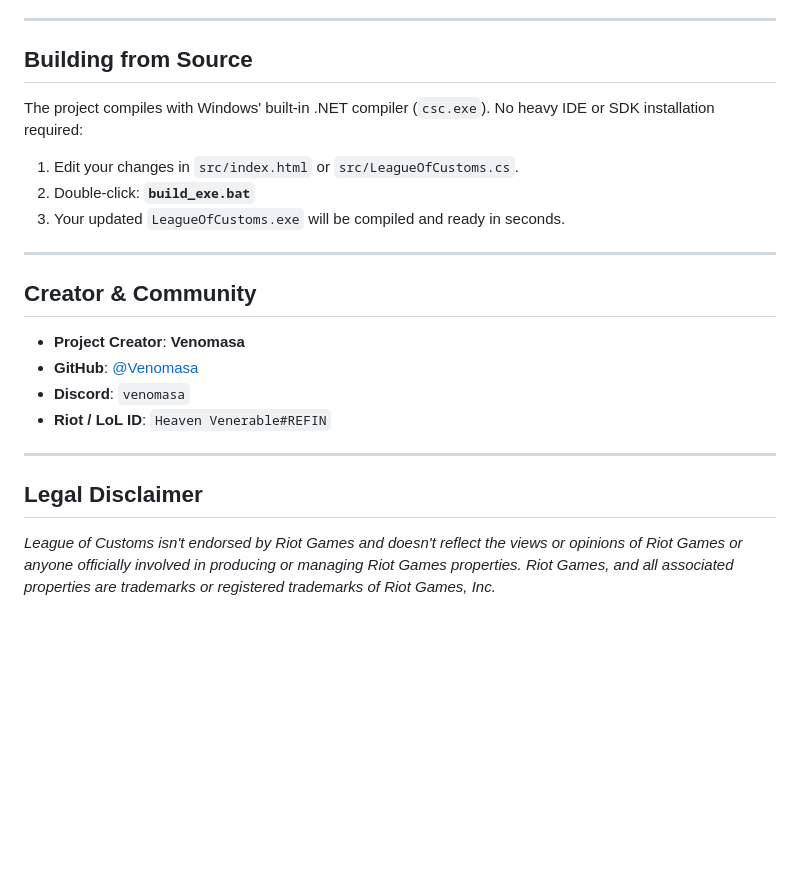
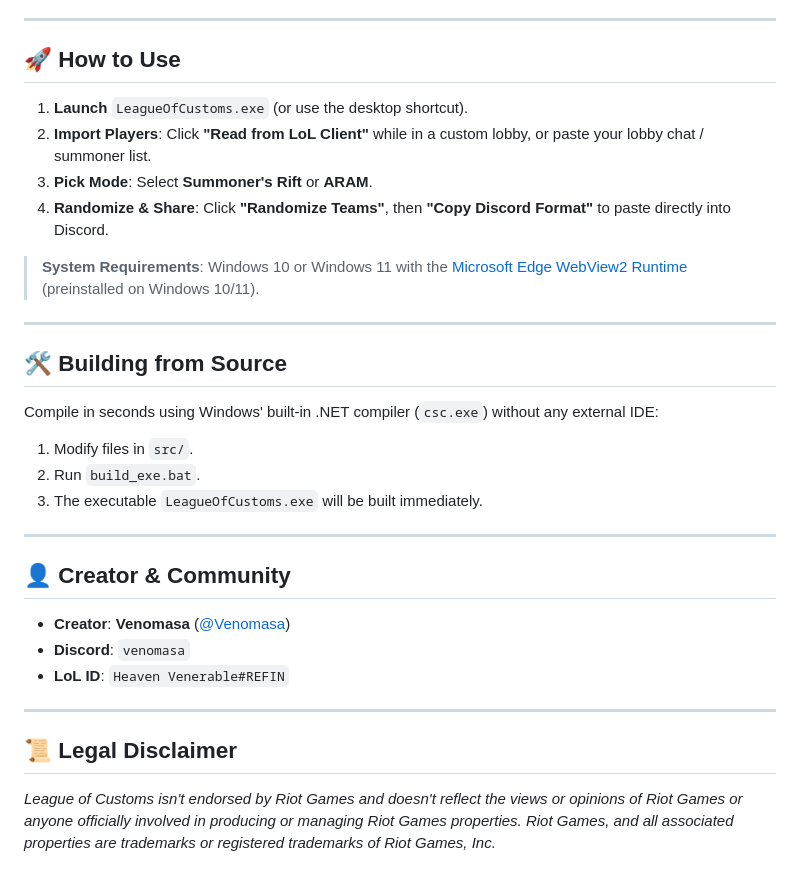
Before and after one commit to Venomasa/League-of-Customs, a Markdown page: README.md, the part around one of its changes. Drawn GitHub-style; blank space fills up the shorter version.

```diff
--- a/README.md
+++ b/README.md
@@ -157,26 +47,35 @@ Extract anywhere and run directly from the folder:
 
 ---
 
-## Building from Source
+## 🚀 How to Use
 
-The project compiles with Windows' built-in .NET compiler (`csc.exe`). No heavy IDE or SDK installation required:
+1. **Launch** `LeagueOfCustoms.exe` (or use the desktop shortcut).
+2. **Import Players**: Click **"Read from LoL Client"** while in a custom lobby, or paste your lobby chat / summoner list.
+3. **Pick Mode**: Select **Summoner's Rift** or **ARAM**.
+4. **Randomize & Share**: Click **"Randomize Teams"**, then **"Copy Discord Format"** to paste directly into Discord.
 
-1. Edit your changes in `src/index.html` or `src/LeagueOfCustoms.cs`.
-2. Double-click:
-   **`build_exe.bat`**
-3. Your updated `LeagueOfCustoms.exe` will be compiled and ready in seconds.
+> **System Requirements**: Windows 10 or Windows 11 with the [Microsoft Edge WebView2 Runtime](https://developer.microsoft.com/en-us/microsoft-edge/webview2/) (preinstalled on Windows 10/11).
 
 ---
 
-## Creator & Community
+## 🛠️ Building from Source
 
-- **Project Creator**: **Venomasa**
-- **GitHub**: [@Venomasa](https://github.com/Venomasa)
-- **Discord**: `venomasa`
-- **Riot / LoL ID**: `Heaven Venerable#REFIN`
+Compile in seconds using Windows' built-in .NET compiler (`csc.exe`) without any external IDE:
+
+1. Modify files in `src/`.
+2. Run `build_exe.bat`.
+3. The executable `LeagueOfCustoms.exe` will be built immediately.
 
 ---
 
-## Legal Disclaimer
+## 👤 Creator & Community
+
+- **Creator**: **Venomasa** ([@Venomasa](https://github.com/Venomasa))
+- **Discord**: `venomasa`
+- **LoL ID**: `Heaven Venerable#REFIN`
+
+---
+
+## 📜 Legal Disclaimer
 
 *League of Customs isn't endorsed by Riot Games and doesn't reflect the views or opinions of Riot Games or anyone officially involved in producing or managing Riot Games properties. Riot Games, and all associated properties are trademarks or registered trademarks of Riot Games, Inc.*
```
Also changed, not shown: other parts of README.md (+11 -121 lines).
